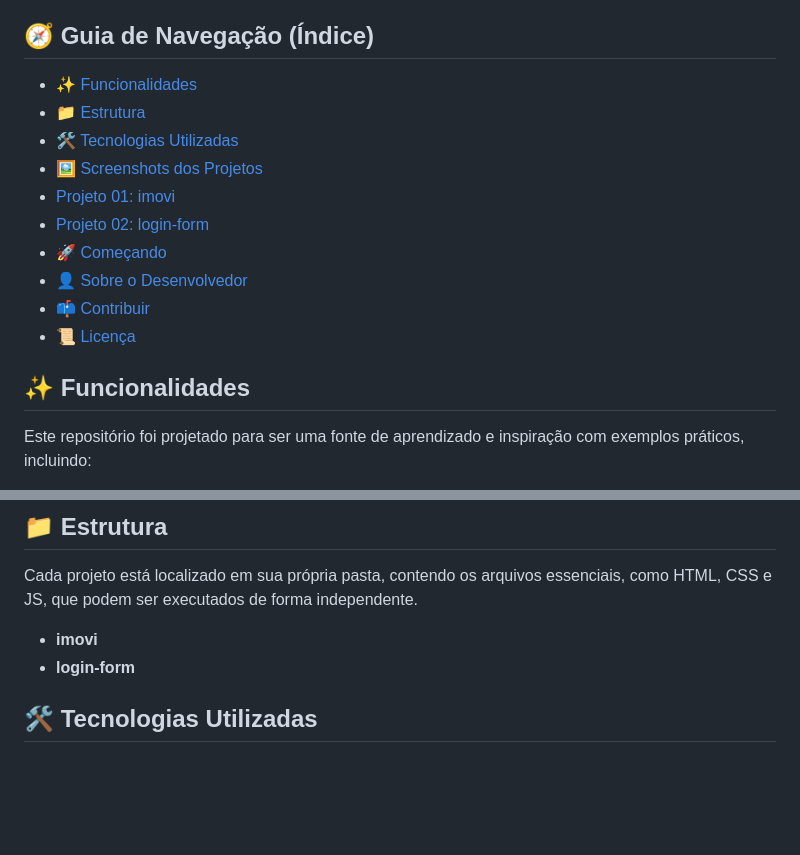
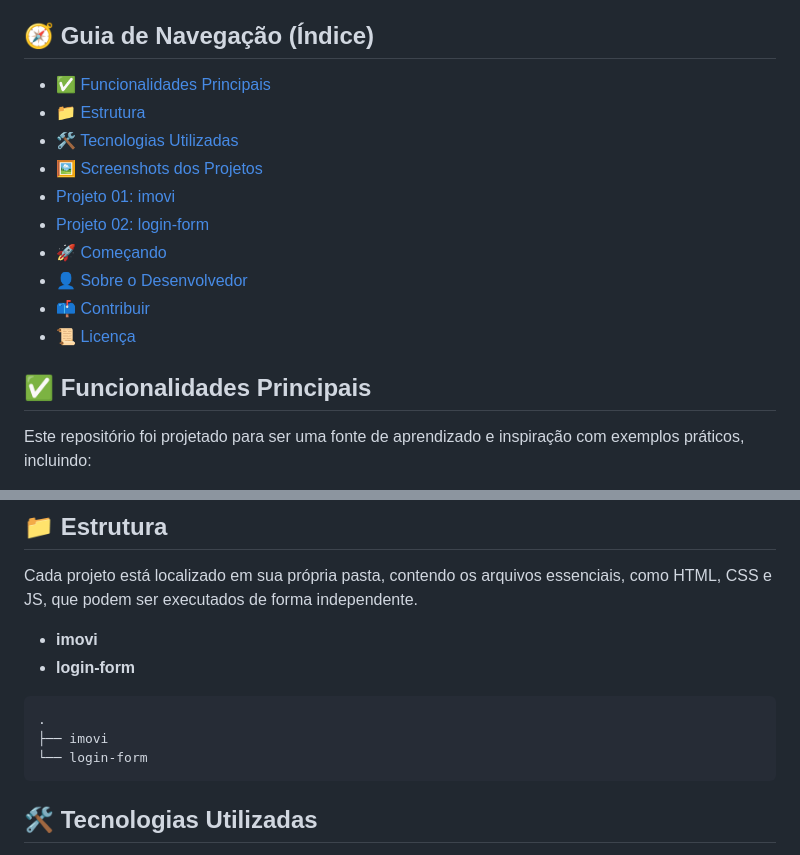
Before and after one commit to 0nF1REy/bootstrap-projects, a Markdown page: README.md, 2 parts joined by grey strips. Drawn GitHub-style; blank space fills up the shorter version.

````diff
--- a/README.md
+++ b/README.md
@@ -13,7 +18,7 @@ Este repositório contém desde simples landing pages até projetos mais complet
 
 ## 🧭 Guia de Navegação (Índice)
 
-- [✨ Funcionalidades](#funcionalidades)
+- [✅ Funcionalidades Principais](#funcionalidades-principais)
 - [📁 Estrutura](#estrutura)
 - [🛠️ Tecnologias Utilizadas](#tecnologias-utilizadas)
 - [🖼️ Screenshots dos Projetos](#screenshots-dos-projetos)
@@ -24,7 +29,7 @@ Este repositório contém desde simples landing pages até projetos mais complet
 - [📫 Contribuir](#contribuir)
 - [📜 Licença](#licença)
 
-## ✨ Funcionalidades
+## ✅ Funcionalidades Principais
 
 Este repositório foi projetado para ser uma fonte de aprendizado e inspiração com exemplos práticos, incluindo:
 
@@ -40,5 +45,12 @@ Cada projeto está localizado em sua própria pasta, contendo os arquivos essenc
 - **imovi**
 - **login-form**
 
+```
+.
+├── imovi
+└── login-form
+```
+
+
 ## 🛠️ Tecnologias Utilizadas
 
````
Also changed, not shown: other parts of README.md (+8 -3 lines).
